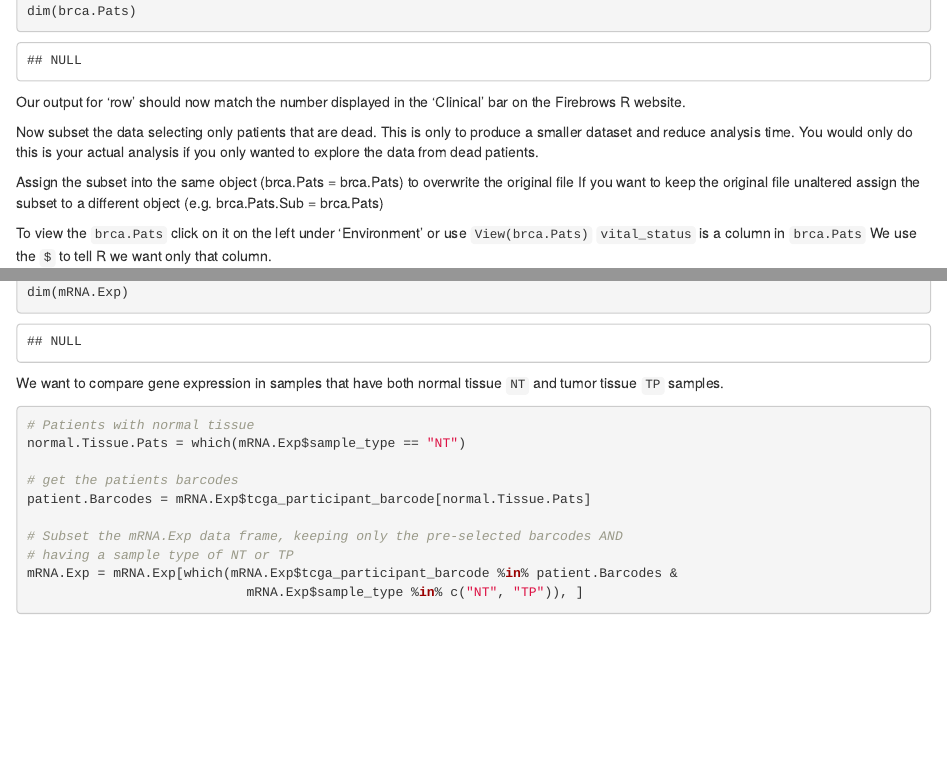
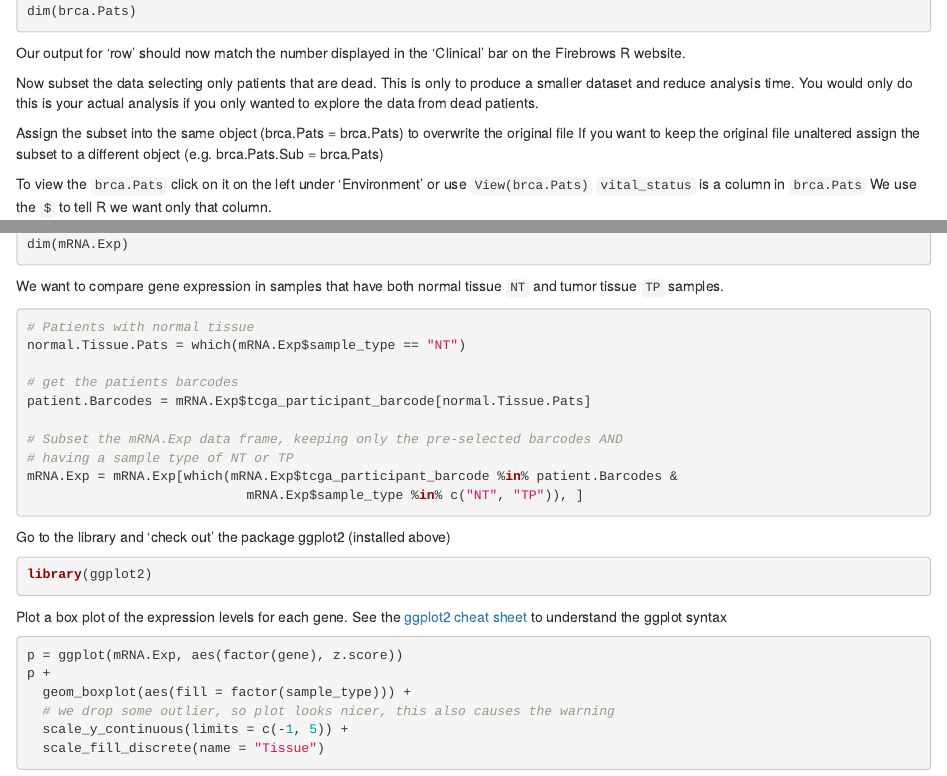
Before and after one commit to jwiggi18/intro_genomics, an R Markdown document (Explore_FireBrowseR_BRCA.Rmd): the page in a window 1100 px wide, from 2000 px down before the commit and from 1660 px down after it, so that both start at the same text, and a second part further down, joined at a grey line. Rendered offline with R 4.5, knitr and Pandoc, with nearby package versions; some code elsewhere in the file could not run offline.

Commit message:
add html

````diff
--- a/Explore_FireBrowseR_BRCA.Rmd
+++ b/Explore_FireBrowseR_BRCA.Rmd
@@ -2,7 +2,9 @@
 title: "Explore_FireBrowseR_BRCA"
 output: html_document
 ---
-
+```{r setup, include = FALSE}
+knitr::opts_chunk$set(eval = FALSE)
+```
 This document follows the [FireBrowseR breast cancer mRNA expression example](https://rdrr.io/github/mariodeng/FirebrowseR/f/vignettes/FirebrowseR.Rmd#:~:text=Example%2C%20Breast%20Cancer%20mRNA%20expression)
 
 These instructions are for RStudio.
````
